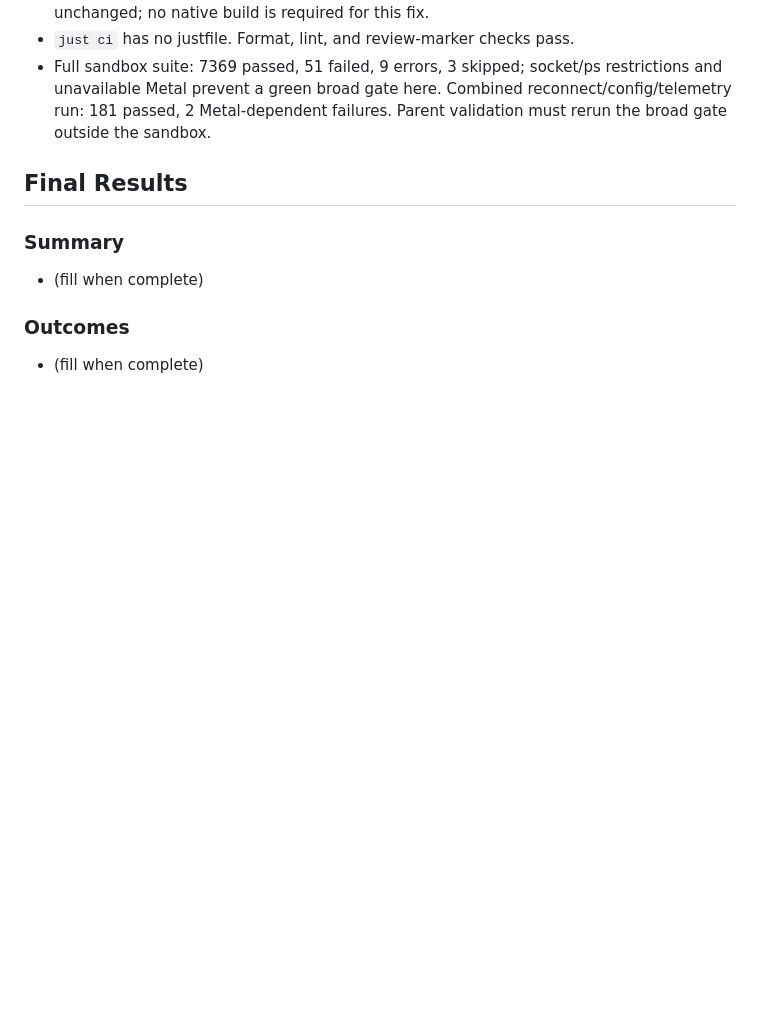
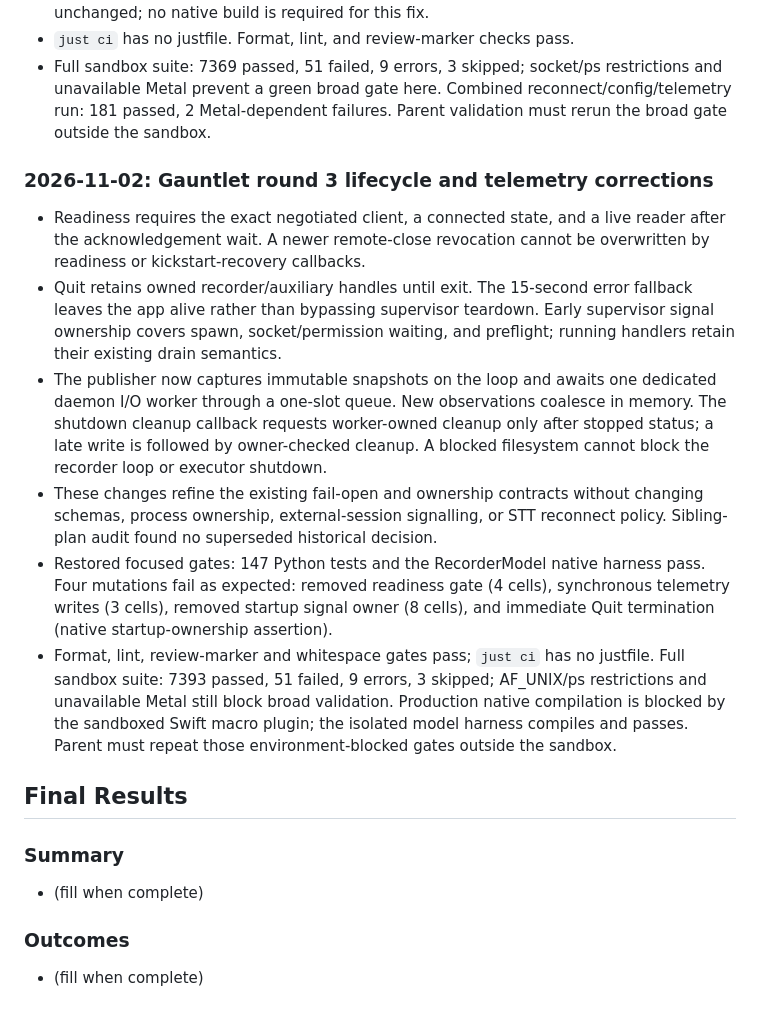
Before and after one commit to vr000m/onoats-bot, a Markdown page: docs/dev_plans/20261028-feature-menubar-control-panel.md, the part around the change. Rendered like a GitHub page; blank space fills up the shorter version.

```diff
--- a/docs/dev_plans/20261028-feature-menubar-control-panel.md
+++ b/docs/dev_plans/20261028-feature-menubar-control-panel.md
@@ -757,6 +757,34 @@ sequenceDiagram
   reconnect/config/telemetry run: 181 passed, 2 Metal-dependent failures. Parent
   validation must rerun the broad gate outside the sandbox.
 
+### 2026-11-02: Gauntlet round 3 lifecycle and telemetry corrections
+
+- Readiness requires the exact negotiated client, a connected state, and a live
+  reader after the acknowledgement wait. A newer remote-close revocation cannot
+  be overwritten by readiness or kickstart-recovery callbacks.
+- Quit retains owned recorder/auxiliary handles until exit. The 15-second error
+  fallback leaves the app alive rather than bypassing supervisor teardown.
+  Early supervisor signal ownership covers spawn, socket/permission waiting,
+  and preflight; running handlers retain their existing drain semantics.
+- The publisher now captures immutable snapshots on the loop and awaits one
+  dedicated daemon I/O worker through a one-slot queue. New observations coalesce
+  in memory. The shutdown cleanup callback requests worker-owned cleanup only
+  after stopped status; a late write is followed by owner-checked cleanup.
+  A blocked filesystem cannot block the recorder loop or executor shutdown.
+- These changes refine the existing fail-open and ownership contracts without
+  changing schemas, process ownership, external-session signalling, or STT
+  reconnect policy. Sibling-plan audit found no superseded historical decision.
+- Restored focused gates: 147 Python tests and the RecorderModel native harness
+  pass. Four mutations fail as expected: removed readiness gate (4 cells),
+  synchronous telemetry writes (3 cells), removed startup signal owner (8 cells),
+  and immediate Quit termination (native startup-ownership assertion).
+- Format, lint, review-marker and whitespace gates pass; `just ci` has no
+  justfile. Full sandbox suite: 7393 passed, 51 failed, 9 errors, 3 skipped;
+  AF_UNIX/ps restrictions and unavailable Metal still block broad validation.
+  Production native compilation is blocked by the sandboxed Swift macro plugin;
+  the isolated model harness compiles and passes. Parent must repeat those
+  environment-blocked gates outside the sandbox.
+
 ## Final Results
 
 ### Summary
```
Also changed, not shown: AGENTS.md (+10 -1 lines), native/README.md (+7 -1 lines).
